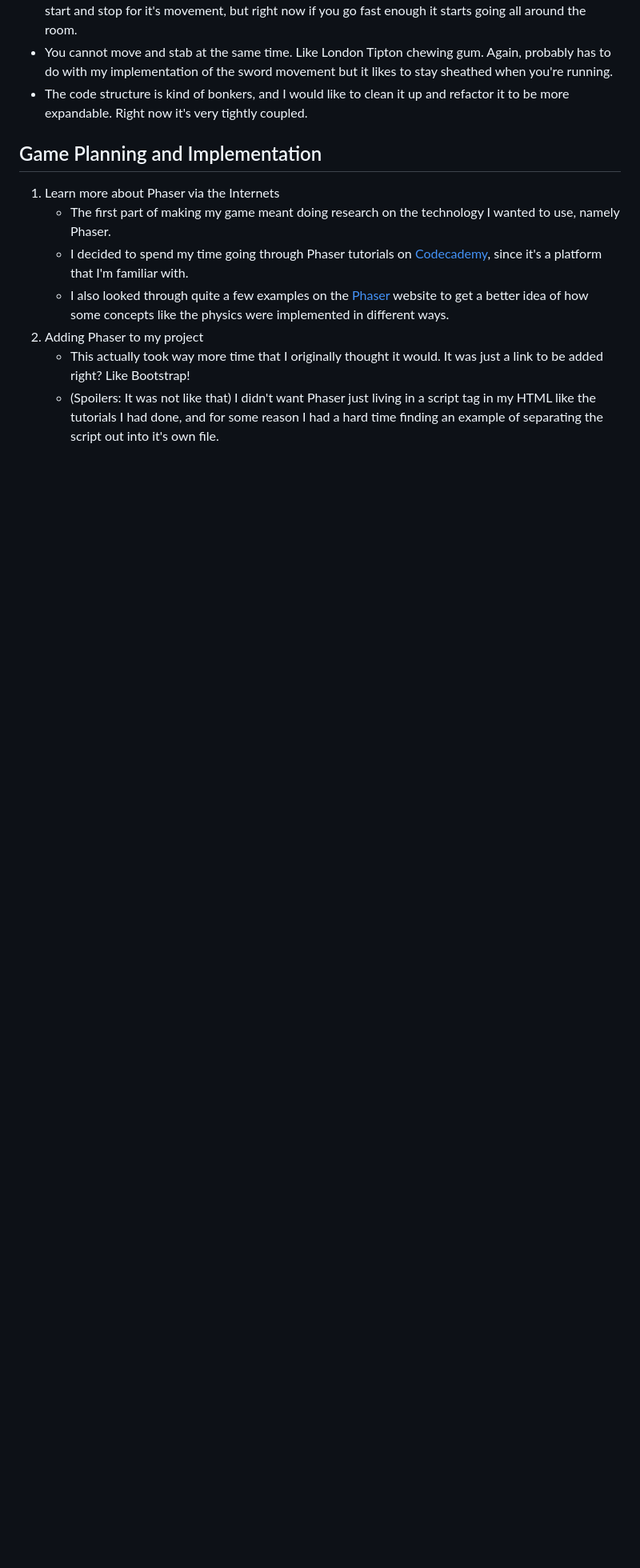
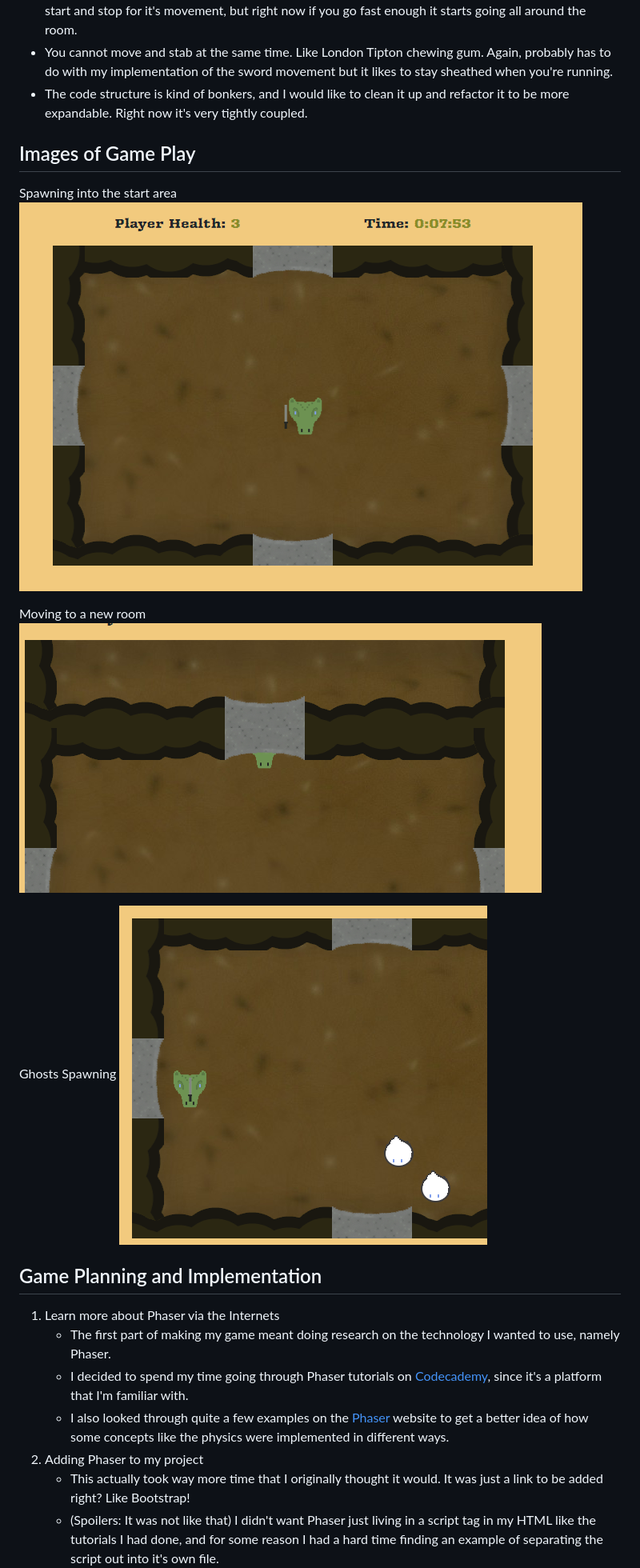
Before and after one commit to melissay94/gradies-grueling-grind, a Markdown page: README.md, the part around the change printed below. Shown: that part at 80% size. GitHub-like rendering; pictures changed too: assets/ghosties_spawn.PNG (added), assets/starting_area.png (added), assets/switching_rooms.PNG (added); blank space fills up the shorter version.

Commit message:
Updated readme with images from game

```diff
--- a/README.md
+++ b/README.md
@@ -39,6 +42,16 @@ This is going to be a top down 2D rouge-like dungeon crawler! The game will star
 * Sometimes your sword just flys away. This probably has to do with how I'm implementing the sword start and stop for it's movement, but right now if you go fast enough it starts going all around the room.
 * You cannot move and stab at the same time. Like London Tipton chewing gum. Again, probably has to do with my implementation of the sword movement but it likes to stay sheathed when you're running.
 * The code structure is kind of bonkers, and I would like to clean it up and refactor it to be more expandable. Right now it's very tightly coupled.
+
+## Images of Game Play
+Spawning into the start area
+![Start Area](/assets/starting_area.png)
+
+Moving to a new room
+![switching rooms](/assets/switching_rooms.PNG)
+
+Ghosts Spawning
+![ghosties](/assets/ghosties_spawn.PNG)
 
 ## Game Planning and Implementation
 
```
Also changed, not shown: other parts of README.md (+3 -0 lines).
